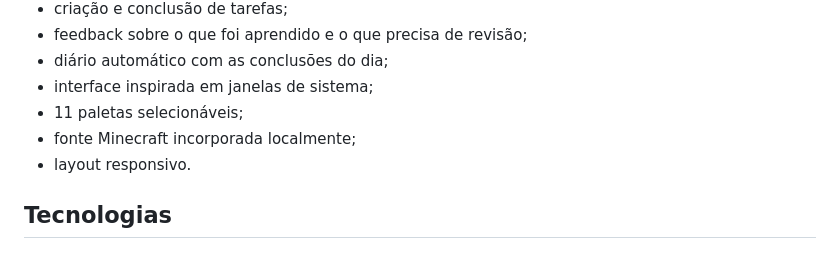
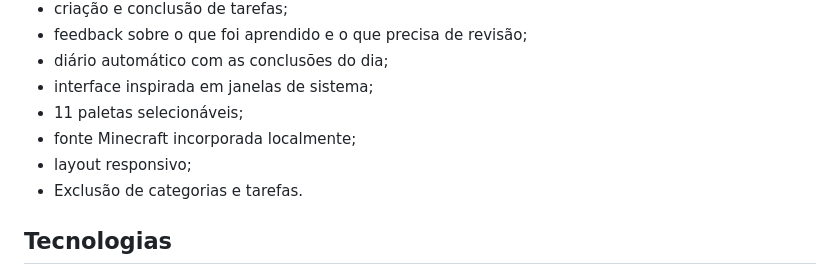
Before and after one commit to Lson0rigami/AFA-Z, a Markdown page: README.md, the part around the change. Rendered like a GitHub page.

Commit message:
Alterando o readme (estado atual)
Adicionei no estado atual, sobre a exclusão de categorias e tarefas.

```diff
--- a/README.md
+++ b/README.md
@@ -21,7 +21,8 @@ e decisões que possam ser discutidas por quem está estudando Python e web.
 - interface inspirada em janelas de sistema;
 - 11 paletas selecionáveis;
 - fonte Minecraft incorporada localmente;
-- layout responsivo.
+- layout responsivo;
+- Exclusão de categorias e tarefas.
 
 ## Tecnologias
 
```
